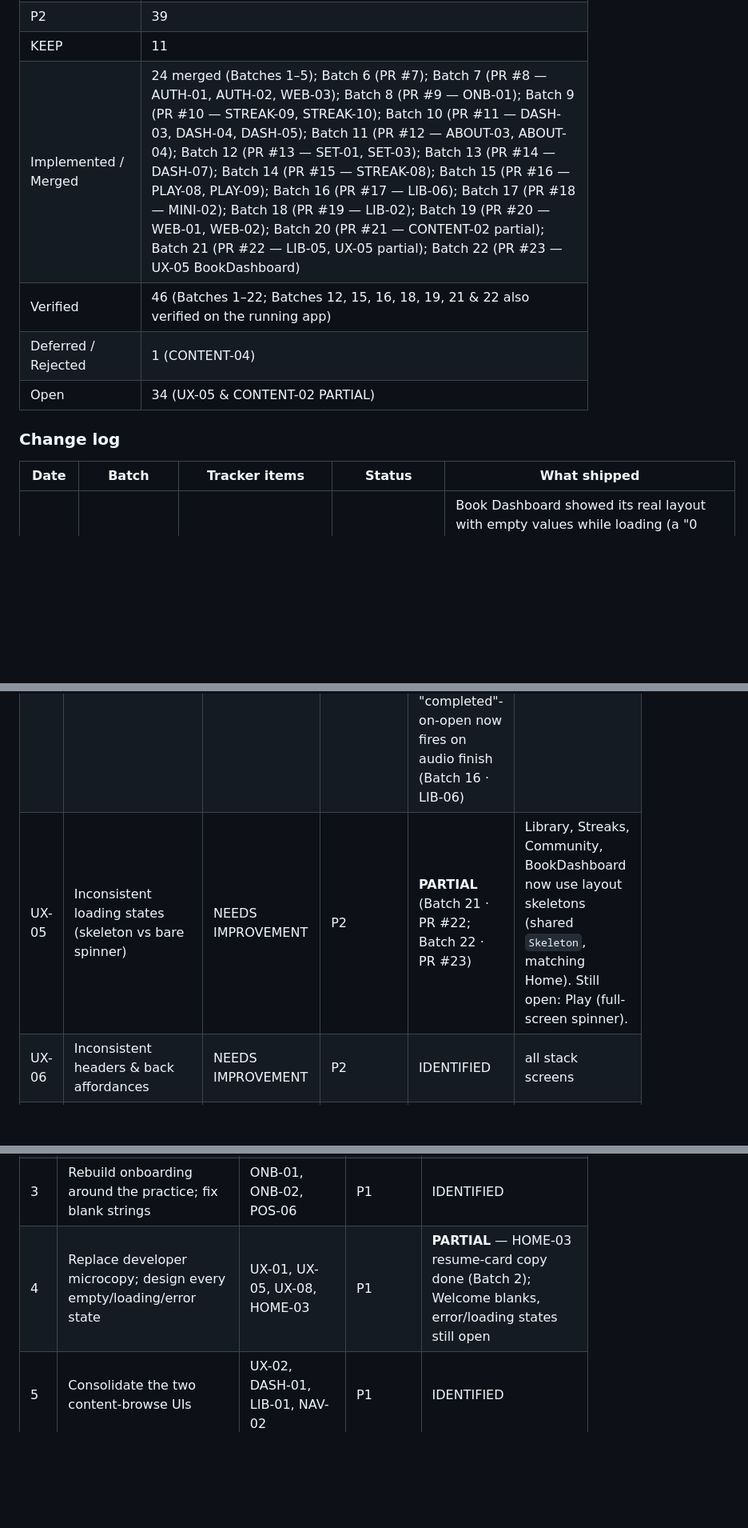
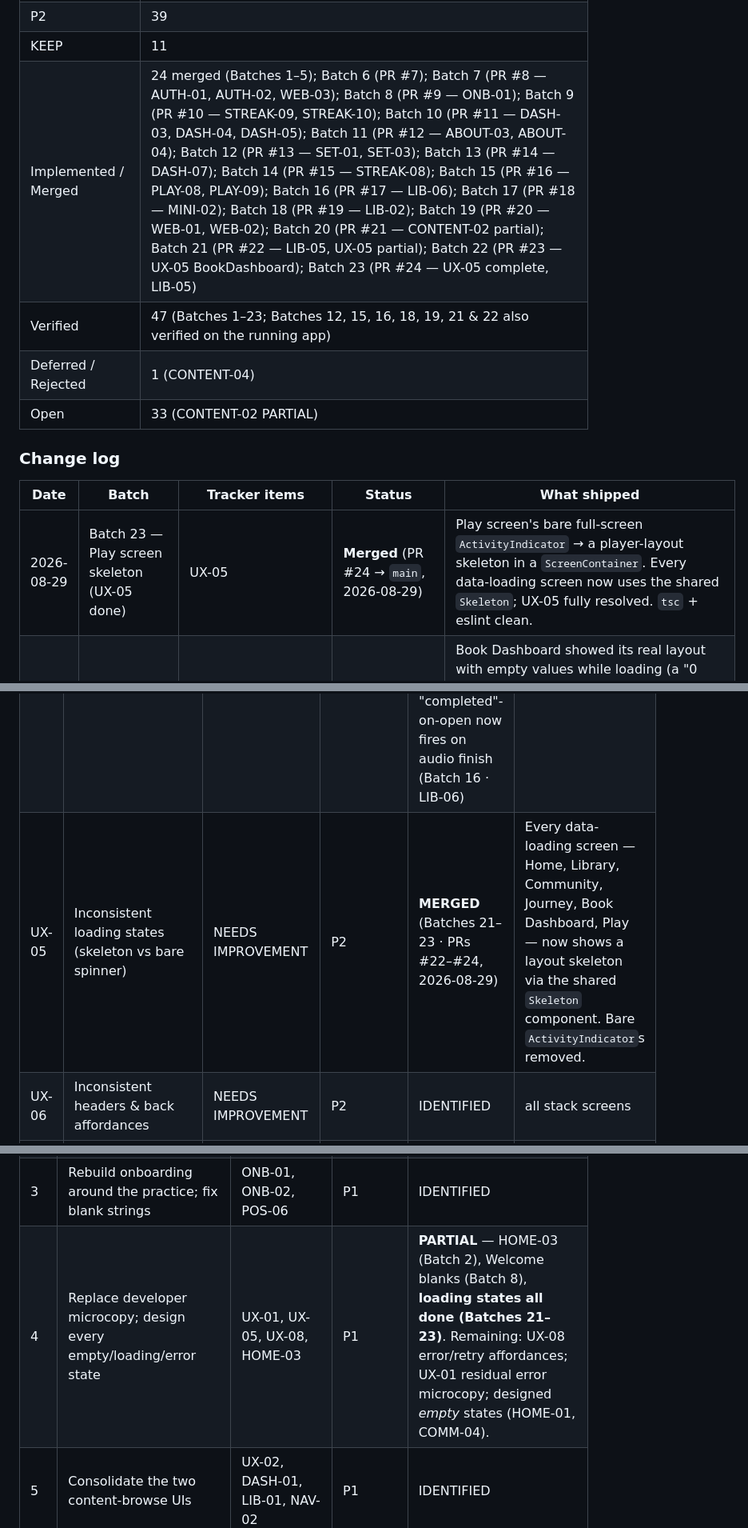
Before and after one commit to thegoldfinger786/mangalam-app, a Markdown page: docs/UX_TRACKER.md, 3 parts joined by grey strips. Shown at 80% size. Rendered like a GitHub page; blank space fills up the shorter version.

Commit message:
Mark UX Batch 23 as merged in the tracker (UX-05 complete)
Co-Authored-By: Claude Sonnet 5 <noreply@anthropic.com>

```diff
--- a/docs/UX_TRACKER.md
+++ b/docs/UX_TRACKER.md
@@ -32,15 +32,16 @@ _Last updated: 2026-08-29 (batch 22 merged — PR #23)_
 | P1 | 30 |
 | P2 | 39 |
 | KEEP | 11 |
-| Implemented / Merged | 24 merged (Batches 1–5); Batch 6 (PR #7); Batch 7 (PR #8 — AUTH-01, AUTH-02, WEB-03); Batch 8 (PR #9 — ONB-01); Batch 9 (PR #10 — STREAK-09, STREAK-10); Batch 10 (PR #11 — DASH-03, DASH-04, DASH-05); Batch 11 (PR #12 — ABOUT-03, ABOUT-04); Batch 12 (PR #13 — SET-01, SET-03); Batch 13 (PR #14 — DASH-07); Batch 14 (PR #15 — STREAK-08); Batch 15 (PR #16 — PLAY-08, PLAY-09); Batch 16 (PR #17 — LIB-06); Batch 17 (PR #18 — MINI-02); Batch 18 (PR #19 — LIB-02); Batch 19 (PR #20 — WEB-01, WEB-02); Batch 20 (PR #21 — CONTENT-02 partial); Batch 21 (PR #22 — LIB-05, UX-05 partial); Batch 22 (PR #23 — UX-05 BookDashboard) |
-| Verified | 46 (Batches 1–22; Batches 12, 15, 16, 18, 19, 21 & 22 also verified on the running app) |
+| Implemented / Merged | 24 merged (Batches 1–5); Batch 6 (PR #7); Batch 7 (PR #8 — AUTH-01, AUTH-02, WEB-03); Batch 8 (PR #9 — ONB-01); Batch 9 (PR #10 — STREAK-09, STREAK-10); Batch 10 (PR #11 — DASH-03, DASH-04, DASH-05); Batch 11 (PR #12 — ABOUT-03, ABOUT-04); Batch 12 (PR #13 — SET-01, SET-03); Batch 13 (PR #14 — DASH-07); Batch 14 (PR #15 — STREAK-08); Batch 15 (PR #16 — PLAY-08, PLAY-09); Batch 16 (PR #17 — LIB-06); Batch 17 (PR #18 — MINI-02); Batch 18 (PR #19 — LIB-02); Batch 19 (PR #20 — WEB-01, WEB-02); Batch 20 (PR #21 — CONTENT-02 partial); Batch 21 (PR #22 — LIB-05, UX-05 partial); Batch 22 (PR #23 — UX-05 BookDashboard); Batch 23 (PR #24 — UX-05 complete, LIB-05) |
+| Verified | 47 (Batches 1–23; Batches 12, 15, 16, 18, 19, 21 & 22 also verified on the running app) |
 | Deferred / Rejected | 1 (CONTENT-04) |
-| Open | 34 (UX-05 & CONTENT-02 PARTIAL) |
+| Open | 33 (CONTENT-02 PARTIAL) |
 
 ### Change log
 
 | Date | Batch | Tracker items | Status | What shipped |
 |---|---|---|---|---|
+| 2026-08-29 | Batch 23 — Play screen skeleton (UX-05 done) | UX-05 | **Merged** (PR #24 → `main`, 2026-08-29) | Play screen's bare full-screen `ActivityIndicator` → a player-layout skeleton in a `ScreenContainer`. Every data-loading screen now uses the shared `Skeleton`; UX-05 fully resolved. `tsc` + eslint clean. |
 | 2026-08-29 | Batch 22 — Book Dashboard skeleton | UX-05 (partial) | **Merged** (PR #23 → `main`, 2026-08-29) | Book Dashboard showed its real layout with empty values while loading (a "0 verses / journey begins here" flash). Now a `Skeleton` layout during load; header bar hoisted into a shared `headerBar` const. Verified loaded state on the running app. Play screen's spinner still open under UX-05. |
 | 2026-08-29 | Batch 21 — Loading skeletons | LIB-05; UX-05 (partial) | **Merged** (PR #22 → `main`, 2026-08-29) | Library, Community Wisdom and Your Journey replaced their bare centred `ActivityIndicator` with a layout skeleton (shared `Skeleton`, matching Home). Removed the now-unused `ActivityIndicator` imports + orphaned `center`/`centerPadding` styles. `tsc` + eslint clean; loaded states verified on the running app. BookDashboard (empty-hero flash) and Play (full-screen spinner) still open under UX-05. |
 | 2026-08-29 | Batch 20 — One name per book | CONTENT-02 (partial) | **Merged** (PR #21 → `main`, 2026-08-29) | `COLLECTION_METADATA`: "Ramayana"/"Mahabharata" → "Ramayan"/"Mahabharat" (matches DB titles + Play/Dashboard headers; fixed the Play header/subtitle disagreeing for Ramayan). Not-yet-live pillars left alone. Slug casing + a proper identity-cache name helper remain open. |
@@ -74,7 +75,7 @@ _Last updated: 2026-08-29 (batch 22 merged — PR #23)_
 | UX-02 | Two parallel content-browse implementations (Library detail vs Book Dashboard) | NEEDS CHANGE | P1 | IDENTIFIED | Library, BookDashboard, Home |
 | UX-03 | Two streak widgets with different logic & week-start | NEEDS CHANGE | P1 | **MERGED** (Batch 3 · PR #4, 2026-08-29) | Home, Streaks — now one `WeeklyStreak` component + one data source |
 | UX-04 | Metrics not measured / mislabeled (Total Time, "streak", "completed") | NEEDS CHANGE | P1 | **MERGED** (Batch 3 + Batch 14 + Batch 16) — Total Time + "streak" label + weekly widgets (Batch 3); 30-day cap (Batch 14 · STREAK-08); "completed"-on-open now fires on audio finish (Batch 16 · LIB-06) | Streaks, Home, Library, BookDashboard |
-| UX-05 | Inconsistent loading states (skeleton vs bare spinner) | NEEDS IMPROVEMENT | P2 | **PARTIAL** (Batch 21 · PR #22; Batch 22 · PR #23) | Library, Streaks, Community, BookDashboard now use layout skeletons (shared `Skeleton`, matching Home). Still open: Play (full-screen spinner). |
+| UX-05 | Inconsistent loading states (skeleton vs bare spinner) | NEEDS IMPROVEMENT | P2 | **MERGED** (Batches 21–23 · PRs #22–#24, 2026-08-29) | Every data-loading screen — Home, Library, Community, Journey, Book Dashboard, Play — now shows a layout skeleton via the shared `Skeleton` component. Bare `ActivityIndicator`s removed. |
 | UX-06 | Inconsistent headers & back affordances | NEEDS IMPROVEMENT | P2 | IDENTIFIED | all stack screens |
 | UX-07 | "Support / donate" surfaced 3–4 ways, inconsistent labels | NEEDS IMPROVEMENT | P2 | IDENTIFIED | Settings, About, Support, (dead paywall) |
 | UX-08 | Errors via Alert / silent failure; no retry affordances | NEEDS CHANGE | P1 | IDENTIFIED | Play, Library, BookDashboard, audio engine |
@@ -277,7 +278,7 @@ _Last updated: 2026-08-29 (batch 22 merged — PR #23)_
 | 1 | Fix the Play-screen `GO_BACK` dead-end | PLAY-01, NAV-01 | P0 | **MERGED** (PR #1, 2026-08-28; verified on simulator) |
 | 2 | Home "Today" anchor + fix stale/empty resume card | HOME-01, HOME-02, UX-15 | P1 | **PARTIAL** — HOME-02 done (Batch 2); HOME-01 / UX-15 ("Today" anchor + empty state) still open |
 | 3 | Rebuild onboarding around the practice; fix blank strings | ONB-01, ONB-02, POS-06 | P1 | IDENTIFIED |
-| 4 | Replace developer microcopy; design every empty/loading/error state | UX-01, UX-05, UX-08, HOME-03 | P1 | **PARTIAL** — HOME-03 resume-card copy done (Batch 2); Welcome blanks, error/loading states still open |
+| 4 | Replace developer microcopy; design every empty/loading/error state | UX-01, UX-05, UX-08, HOME-03 | P1 | **PARTIAL** — HOME-03 (Batch 2), Welcome blanks (Batch 8), **loading states all done (Batches 21–23)**. Remaining: UX-08 error/retry affordances; UX-01 residual error microcopy; designed *empty* states (HOME-01, COMM-04). |
 | 5 | Consolidate the two content-browse UIs | UX-02, DASH-01, LIB-01, NAV-02 | P1 | IDENTIFIED |
 | 6 | Honest metrics + one streak widget | UX-03, UX-04, STREAK-01, STREAK-02, STREAK-04 | P1 | **MERGED** — Batch 3 (PR #4); STREAK-08 30-day cap (Batch 14 · PR #15); LIB-06 "completed" on open (Batch 16 · PR #17). Fully resolved. |
 | 7 | De-gamify Community Wisdom | UX-09, COMM-01, POS-05 | P1 | **MERGED** (Batch 5 · PR #6, 2026-08-29) |
```
Also changed, not shown: other parts of docs/UX_TRACKER.md (+2 -2 lines).
